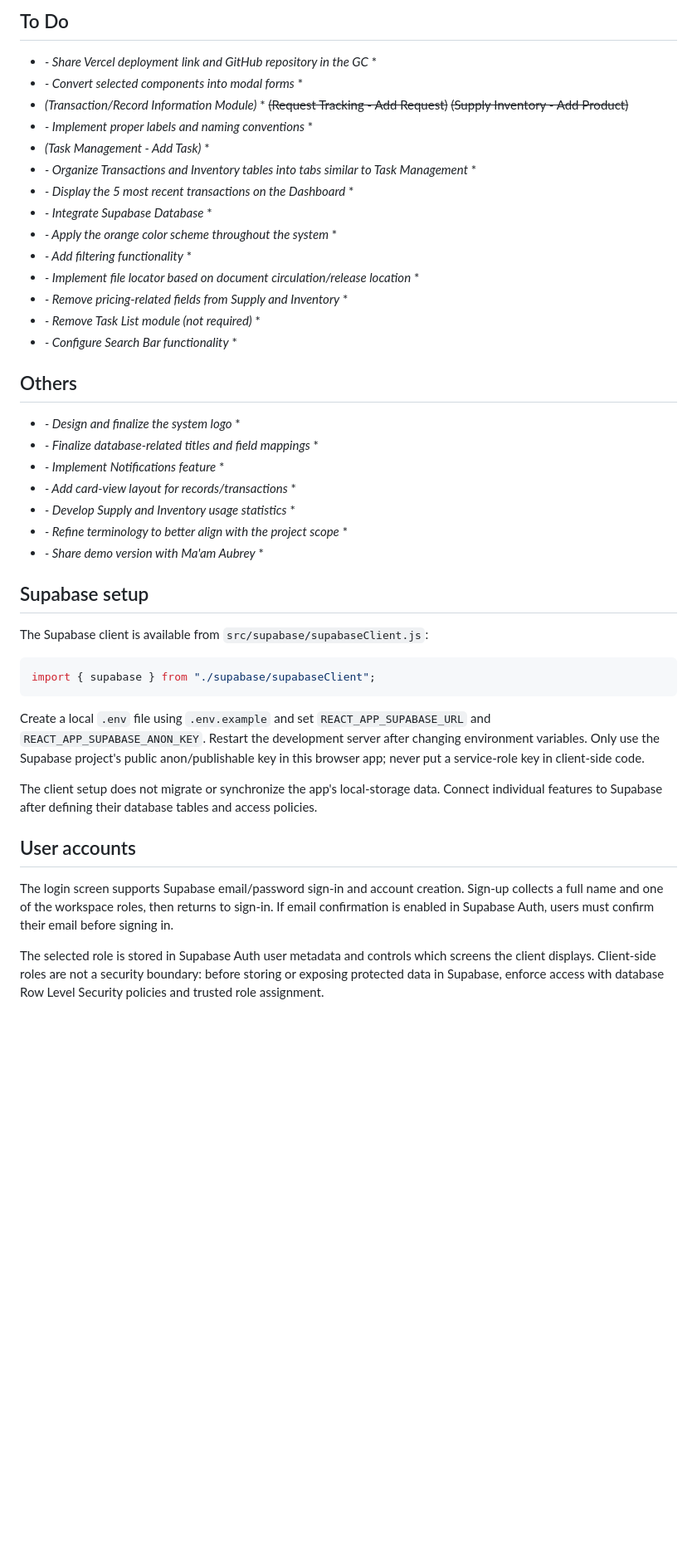
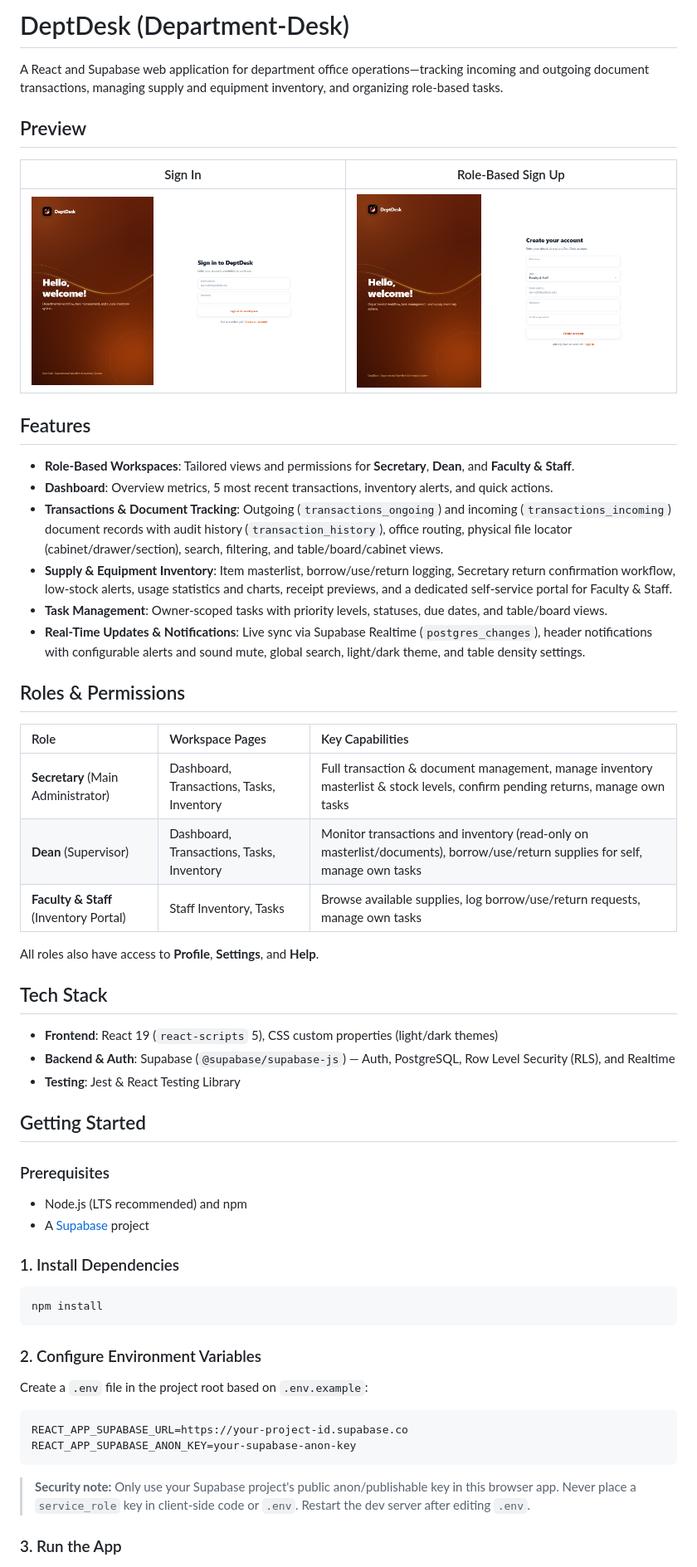
Before and after one commit to deptdesk2627-creator/Department-Desk, a Markdown page: README.md, the part around one of its changes. Shown at 83% size. Drawn GitHub-style; pictures changed too: assets/preview/login.png (added), assets/preview/signup.png (added); blank space fills up the shorter version.

````diff
--- a/README.md
+++ b/README.md
@@ -1,59 +1,61 @@
-## To Do
-* *- Share Vercel deployment link and GitHub repository in the GC* *
-* *- Convert selected components into modal forms* *
-* *(Transaction/Record Information Module)* *
-~~(Request Tracking - Add Request)~~
-~~(Supply Inventory - Add Product)~~
-* *- Implement proper labels and naming conventions* *
-* *(Task Management - Add Task)* *
-* *- Organize Transactions and Inventory tables into tabs similar to Task Management* *
-* *- Display the 5 most recent transactions on the Dashboard* *
-* *- Integrate Supabase Database* *
-* *- Apply the orange color scheme throughout the system* *
-* *- Add filtering functionality* *
-* *- Implement file locator based on document circulation/release location* *
-* *- Remove pricing-related fields from Supply and Inventory* *
-* *- Remove Task List module (not required)* *
-* *- Configure Search Bar functionality* *
+# DeptDesk (Department-Desk)
 
+A React and Supabase web application for department office operations—tracking incoming and outgoing document transactions, managing supply and equipment inventory, and organizing role-based tasks.
 
-## Others
+## Preview
 
-* *- Design and finalize the system logo* *
-* *- Finalize database-related titles and field mappings* *
-* *- Implement Notifications feature* *
-* *- Add card-view layout for records/transactions* *
-* *- Develop Supply and Inventory usage statistics* *
-* *- Refine terminology to better align with the project scope* *
-* *- Share demo version with Ma'am Aubrey* *
+| Sign In | Role-Based Sign Up |
+| :---: | :---: |
+| ![DeptDesk Sign In](assets/preview/login.png) | ![DeptDesk Sign Up](assets/preview/signup.png) |
 
-## Supabase setup
+## Features
 
-The Supabase client is available from `src/supabase/supabaseClient.js`:
+- **Role-Based Workspaces**: Tailored views and permissions for **Secretary**, **Dean**, and **Faculty & Staff**.
+- **Dashboard**: Overview metrics, 5 most recent transactions, inventory alerts, and quick actions.
+- **Transactions & Document Tracking**: Outgoing (`transactions_ongoing`) and incoming (`transactions_incoming`) document records with audit history (`transaction_history`), office routing, physical file locator (cabinet/drawer/section), search, filtering, and table/board/cabinet views.
+- **Supply & Equipment Inventory**: Item masterlist, borrow/use/return logging, Secretary return confirmation workflow, low-stock alerts, usage statistics and charts, receipt previews, and a dedicated self-service portal for Faculty & Staff.
+- **Task Management**: Owner-scoped tasks with priority levels, statuses, due dates, and table/board views.
+- **Real-Time Updates & Notifications**: Live sync via Supabase Realtime (`postgres_changes`), header notifications with configurable alerts and sound mute, global search, light/dark theme, and table density settings.
 
-```js
-import { supabase } from "./supabase/supabaseClient";
+## Roles & Permissions
+
+| Role | Workspace Pages | Key Capabilities |
+| :--- | :--- | :--- |
+| **Secretary** (Main Administrator) | Dashboard, Transactions, Tasks, Inventory | Full transaction & document management, manage inventory masterlist & stock levels, confirm pending returns, manage own tasks |
+| **Dean** (Supervisor) | Dashboard, Transactions, Tasks, Inventory | Monitor transactions and inventory (read-only on masterlist/documents), borrow/use/return supplies for self, manage own tasks |
+| **Faculty & Staff** (Inventory Portal) | Staff Inventory, Tasks | Browse available supplies, log borrow/use/return requests, manage own tasks |
+
+All roles also have access to **Profile**, **Settings**, and **Help**.
+
+## Tech Stack
+
+- **Frontend**: React 19 (`react-scripts` 5), CSS custom properties (light/dark themes)
+- **Backend & Auth**: Supabase (`@supabase/supabase-js`) — Auth, PostgreSQL, Row Level Security (RLS), and Realtime
+- **Testing**: Jest & React Testing Library
+
+## Getting Started
+
+### Prerequisites
+
+- Node.js (LTS recommended) and npm
+- A [Supabase](https://supabase.com) project
+
+### 1. Install Dependencies
+
+```bash
+npm install
 ```
 
-Create a local `.env` file using `.env.example` and set
-`REACT_APP_SUPABASE_URL` and `REACT_APP_SUPABASE_ANON_KEY`. Restart the
-development server after changing environment variables. Only use the
-Supabase project's public anon/publishable key in this browser app; never put
-a service-role key in client-side code.
+### 2. Configure Environment Variables
 
-The client setup does not migrate or synchronize the app's local-storage data.
-Connect individual features to Supabase after defining their database tables
-and access policies.
+Create a `.env` file in the project root based on `.env.example`:
 
-## User accounts
+```env
+REACT_APP_SUPABASE_URL=https://your-project-id.supabase.co
+REACT_APP_SUPABASE_ANON_KEY=your-supabase-anon-key
+```
 
-The login screen supports Supabase email/password sign-in and account creation.
-Sign-up collects a full name and one of the workspace roles, then returns to
-sign-in. If email confirmation is enabled in Supabase Auth, users must confirm
-their email before signing in.
+> **Security note:** Only use your Supabase project's public anon/publishable key in this browser app. Never place a `service_role` key in client-side code or `.env`. Restart the dev server after editing `.env`.
 
-The selected role is stored in Supabase Auth user metadata and controls which
-screens the client displays. Client-side roles are not a security boundary:
-before storing or exposing protected data in Supabase, enforce access with
-database Row Level Security policies and trusted role assignment.
+### 3. Run the App
 
````
Also changed, not shown: other parts of README.md (+62 -15 lines).
